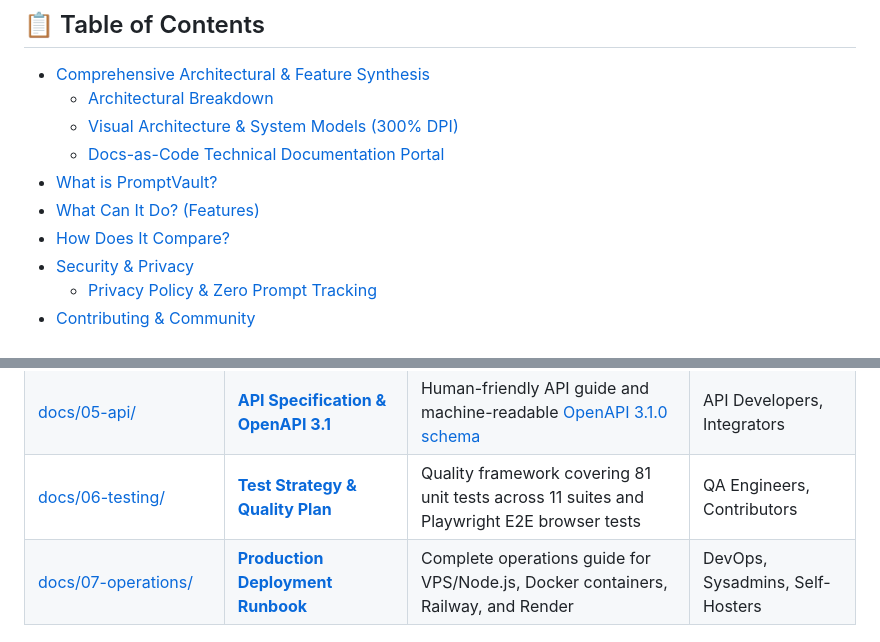
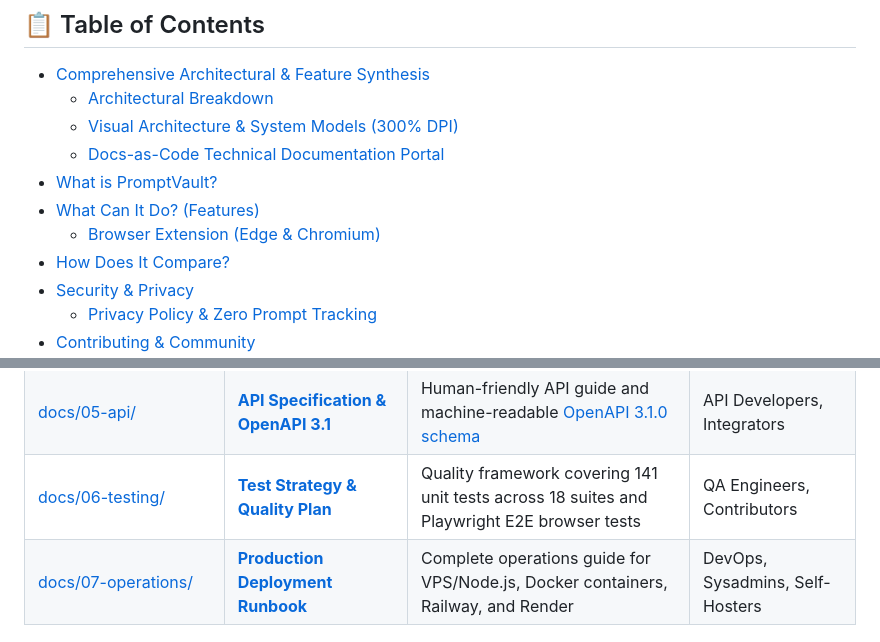
Before and after one commit to SagarBiswas-MultiHAT/promptVault, a Markdown page: README.md, 2 parts joined by grey strips. Drawn GitHub-style.

```diff
--- a/README.md
+++ b/README.md
@@ -54,6 +59,7 @@
   - [Docs-as-Code Technical Documentation Portal](#docs-as-code-technical-documentation-portal)
 - [What is PromptVault?](#what-is-promptvault)
 - [What Can It Do? (Features)](#what-can-it-do)
+  - [Browser Extension (Edge & Chromium)](#-browser-extension-microsoft-edge--chromium)
 - [How Does It Compare?](#how-does-it-compare)
 - [Security & Privacy](#is-my-data-safe)
   - [Privacy Policy & Zero Prompt Tracking](PRIVACY.md)
@@ -129,7 +135,7 @@ PromptVault features a complete, enterprise-grade technical documentation suite
 | [docs/03-architecture/adr/](docs/03-architecture/adr/) | **[Architectural Decision Records (ADRs)](docs/03-architecture/adr/)** | Formal ADRs 0001 - 0004 covering Encryption, Dual AI Fallback, LWW Sync, and Proxy Isolation | Senior Engineers, System Architects |
 | [docs/04-security/](docs/04-security/threat-model.md) | **[Threat Model & Security Spec](docs/04-security/threat-model.md)** | Plain-English security summary, STRIDE threat mitigations, and 5 mandatory invariants | Security Auditors, Compliance |
 | [docs/05-api/](docs/05-api/api-spec.md) | **[API Specification & OpenAPI 3.1](docs/05-api/api-spec.md)** | Human-friendly API guide and machine-readable [OpenAPI 3.1.0 schema](docs/05-api/openapi.yaml) | API Developers, Integrators |
-| [docs/06-testing/](docs/06-testing/test-strategy.md) | **[Test Strategy & Quality Plan](docs/06-testing/test-strategy.md)** | Quality framework covering 81 unit tests across 11 suites and Playwright E2E browser tests | QA Engineers, Contributors |
+| [docs/06-testing/](docs/06-testing/test-strategy.md) | **[Test Strategy & Quality Plan](docs/06-testing/test-strategy.md)** | Quality framework covering 141 unit tests across 18 suites and Playwright E2E browser tests | QA Engineers, Contributors |
 | [docs/07-operations/](docs/07-operations/deployment-guide.md) | **[Production Deployment Runbook](docs/07-operations/deployment-guide.md)** | Complete operations guide for VPS/Node.js, Docker containers, Railway, and Render | DevOps, Sysadmins, Self-Hosters |
 
 ---
```
Also changed, not shown: other parts of README.md (+34 -2 lines), docs/img/Edge Add-ons.png (added).
